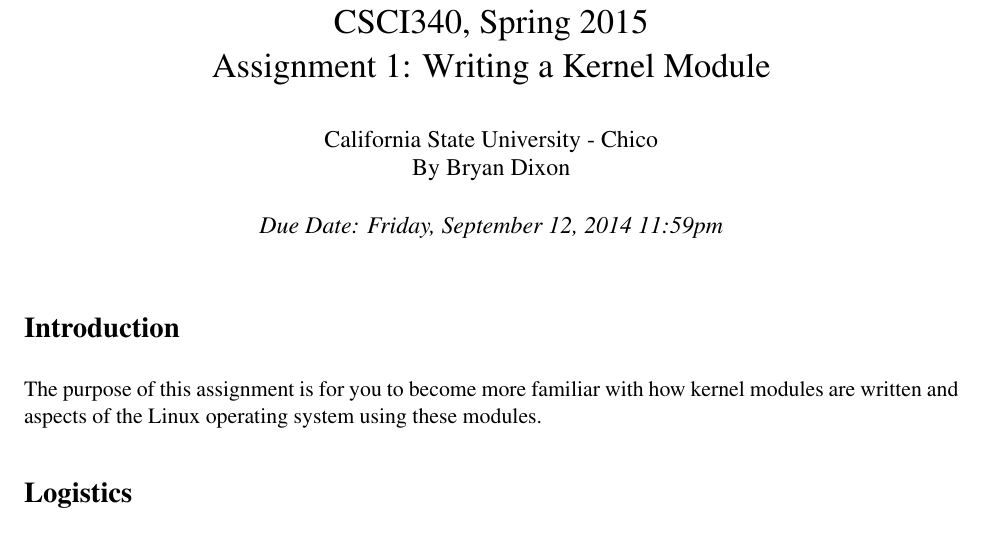
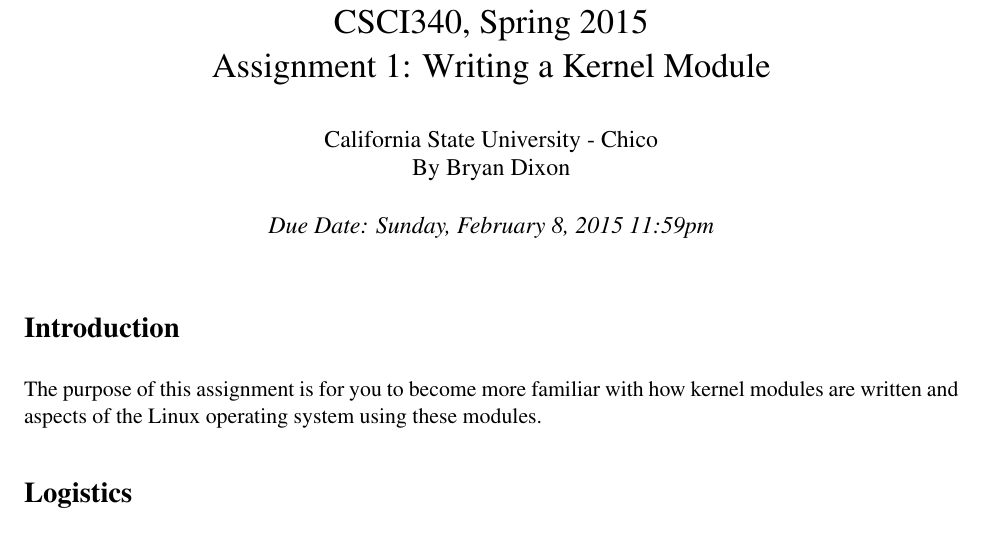
Before and after one commit to CSUChico-CSCI340/CSCI340-KernelHacking, a LaTeX document (writeup/kernellab.tex): part of page 1 of 8, cut so that both start at the same text. Compiled offline with pdfLaTeX.

Commit message:
Updated Due Date
Signed-off-by: Bryan Dixon <javawolfpack@gmail.com>

```diff
--- a/writeup/kernellab.tex
+++ b/writeup/kernellab.tex
@@ -22,7 +22,7 @@
 \author{California State University - Chico\\
   By Bryan Dixon\\
 }
-\date{\emph{Due Date: Friday, September 12, 2014 11:59pm}}
+\date{\emph{Due Date: Sunday, February 8, 2015 11:59pm}}
 
 
 \maketitle
```
